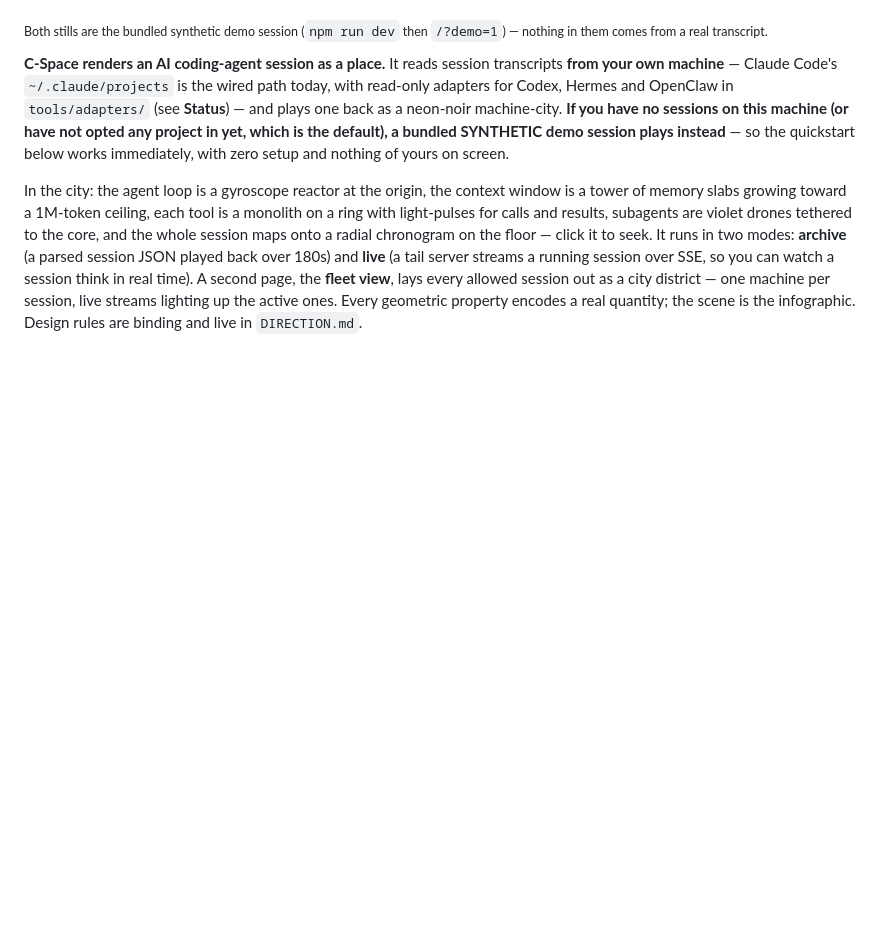
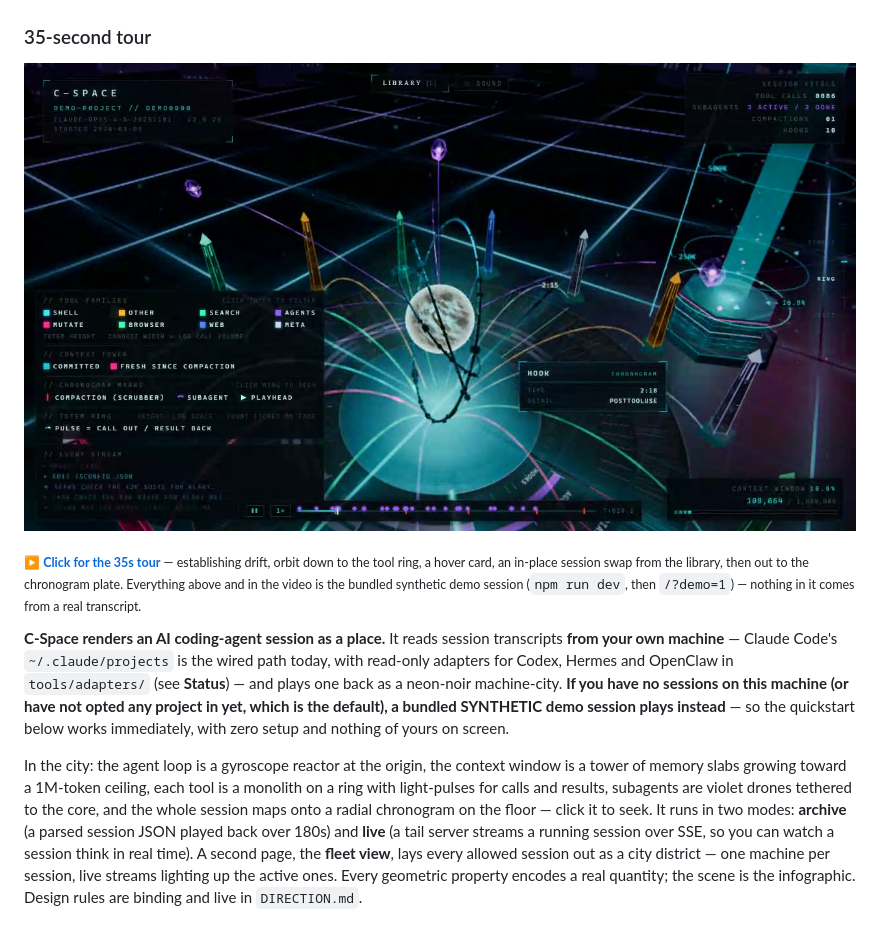
Before and after one commit to brad-pierce/C-Space, a Markdown page: README.md, the part around the change. Rendered like a GitHub page; pictures changed too: docs/img/cspace-poster.jpeg (added); blank space fills up the shorter version.

Commit message:
Add a 35-second demo video to the README
Recorded from the bundled synthetic demo (?demo=1), so nothing on screen
comes from a real transcript: establishing drift, orbit down to the tool
ring, a hover card, an in-place session swap from the library panel, then
out to the chronogram plate. H.264 1280x720, 6.07 MB — inside GitHub's
10 MB attachment ceiling for later.

Recording note worth keeping: ?demo=1 governs the session that PLAYS, not
the library panel, which still reads the real local index. The first take
put actual project names and session ids on screen the moment the panel
opened. The capture script stubs the library index with synthetic rows for
exactly that reason — anyone recording their own demo should do the same.

Linked as a clickable poster rather than an inline player: GitHub strips
<video> tags from README markdown and does not auto-embed repo-relative
URLs, so a true inline player needs a user-attachments asset URL, which
only the drag-into-a-comment-box upload flow produces. Clicking the poster
opens GitHub's file view, which does play it.

Co-Authored-By: Claude Fable 5 <noreply@anthropic.com>

```diff
--- a/README.md
+++ b/README.md
@@ -4,8 +4,15 @@
 
 ![The chronogram — the entire session as a radial infographic: tool calls, dialogue, subagent Gantt arcs and hooks in concentric lanes, with a radar-sweep playhead](docs/img/cspace-chronogram.jpeg)
 
-<sub>Both stills are the bundled synthetic demo session (`npm run dev` then
-`/?demo=1`) — nothing in them comes from a real transcript.</sub>
+### 35-second tour
+
+[![Watch the C-Space tour — click to play](docs/img/cspace-poster.jpeg)](docs/video/cspace-demo.mp4)
+
+<sub>▶ **[Click for the 35s tour](docs/video/cspace-demo.mp4)** — establishing
+drift, orbit down to the tool ring, a hover card, an in-place session swap from
+the library, then out to the chronogram plate. Everything above and in the video
+is the bundled synthetic demo session (`npm run dev`, then `/?demo=1`) — nothing
+in it comes from a real transcript.</sub>
 
 **C-Space renders an AI coding-agent session as a place.** It reads session
 transcripts **from your own machine** — Claude Code's `~/.claude/projects` is the
```
Also changed, not shown: 1 other file.
